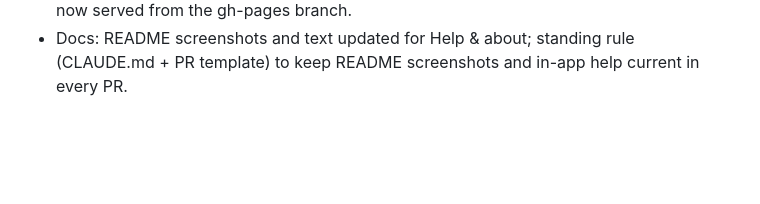
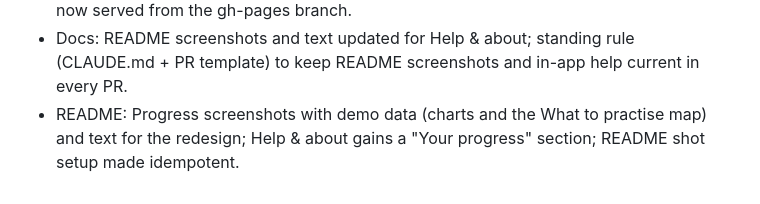
Before and after one commit to shushz/fretboard-chords, a Markdown page: docs/CHANGELOG.md, the part around the change. Rendered like a GitHub page; blank space fills up the shorter version.

```diff
--- a/docs/CHANGELOG.md
+++ b/docs/CHANGELOG.md
@@ -31,3 +31,4 @@
 - Progress redesign: per-answer log, improvement charts per practice day with a recent-vs-earlier summary, chord-function × string-set practice map with Practise this.
 - PR previews: every PR gets a live preview link with its own storage and demo data; Pages now served from the gh-pages branch.
 - Docs: README screenshots and text updated for Help & about; standing rule (CLAUDE.md + PR template) to keep README screenshots and in-app help current in every PR.
+- README: Progress screenshots with demo data (charts and the What to practise map) and text for the redesign; Help & about gains a "Your progress" section; README shot setup made idempotent.
```
Also changed, not shown: README.md (+8 -5 lines), docs/screenshots/readme/home.png, docs/screenshots/readme/progress-map.png (added), docs/screenshots/readme/progress.png, 2 other files.
